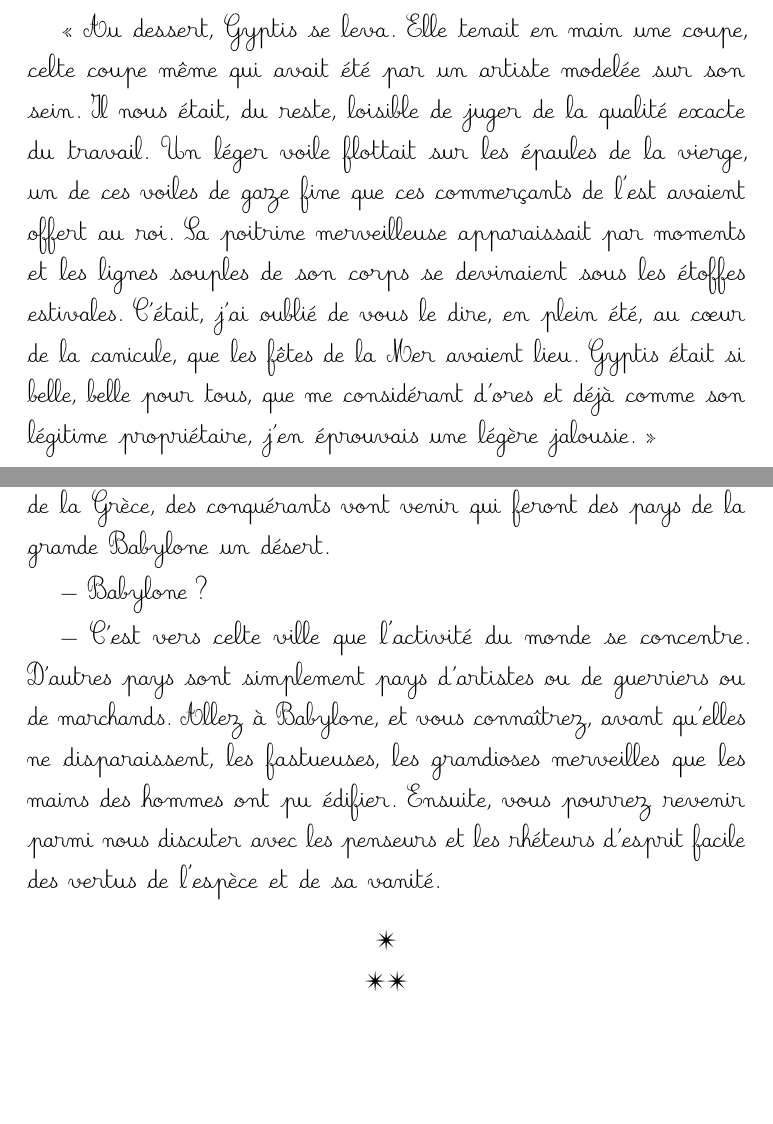
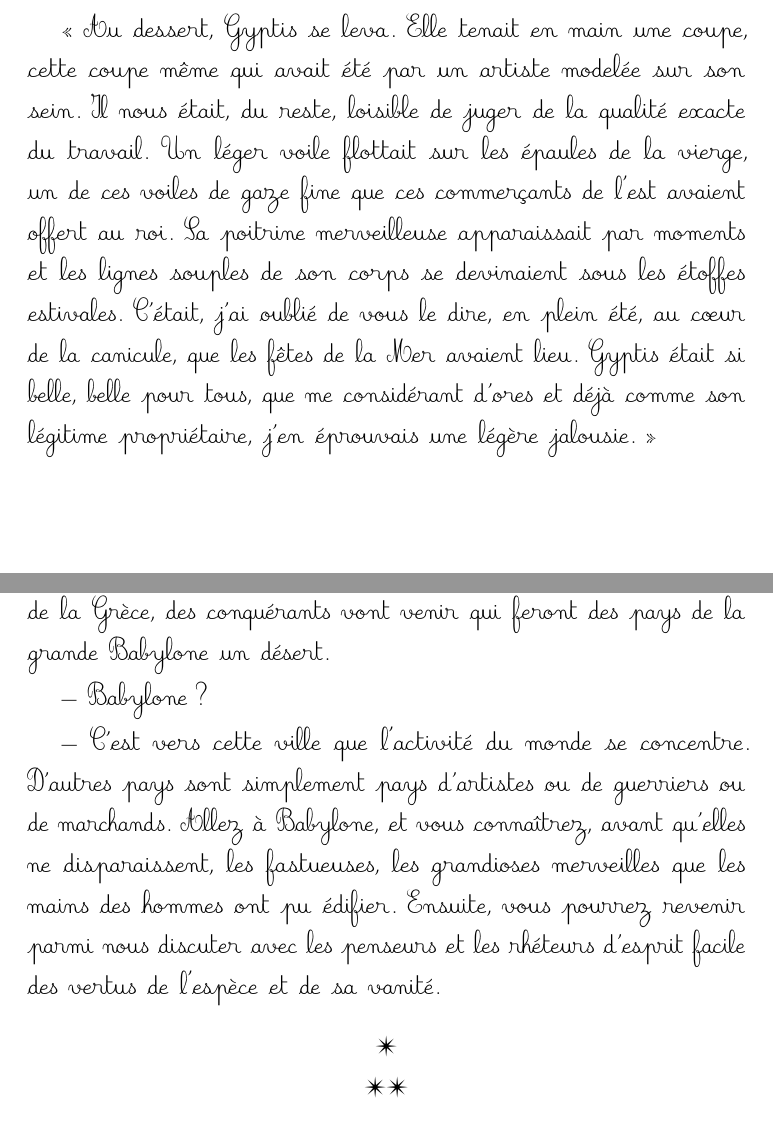
Before and after one commit to solaranamnesis/guillaume-apollinaire, a LaTeX document (fin-de-babylone/full-text-french-frcursive.tex): two parts of pages 17 and 33 of 265, joined at a grey line, cut so that both start at the same text, the shorter picture padded with empty space. Compiled offline with pdfLaTeX.

Commit message:
Update full-text-french-frcursive.tex

```diff
--- a/fin-de-babylone/full-text-french-frcursive.tex
+++ b/fin-de-babylone/full-text-french-frcursive.tex
@@ -226,7 +226,7 @@ Ce fut dans un établissement de troisième ordre, fréquenté par la lie du por
 
 « C'était la coutume d'inviter au palais royal les ambassadeurs, capitaines de navire ou gros marchands de passage. Le palais, en ce temps, était, du reste, moins luxueux et confortable que les grandes hôtelleries modernes. Des gens venus de l'est avaient précisément débarqué ces derniers jours. Ils apportaient les étoffes de leur pays dont ils avaient offert des échantillons au roi et à sa fille. Le bénévole Nann pria donc leur chef, qui répondait au nom d'Euxène, au banquet. C'était un petit homme laid et insignifiant. Placé auprès de lui, à un bout de table, je m'aperçus à peine de sa présence. Il est vrai que quelques libations du bon liquide doré de ma colline avaient, dès le début, détaché mon esprit des vaines contingences de ce bas monde. »
 
-« Au dessert, Gyptis se leva. Elle tenait en main une coupe, celte coupe même qui avait été par un artiste modelée sur son sein. Il nous était, du reste, loisible de juger de la qualité exacte du travail. Un léger voile flottait sur les épaules de la vierge, un de ces voiles de gaze fine que ces commerçants de l'est avaient offert au roi. Sa poitrine merveilleuse apparaissait par moments et les lignes souples de son corps se devinaient sous les étoffes estivales. C'était, j'ai oublié de vous le dire, en plein été, au cœur de la canicule, que les fêtes de la Mer avaient lieu. Gyptis était si belle, belle pour tous, que me considérant d'ores et déjà comme son légitime propriétaire, j'en éprouvais une légère jalousie. »
+« Au dessert, Gyptis se leva. Elle tenait en main une coupe, cette coupe même qui avait été par un artiste modelée sur son sein. Il nous était, du reste, loisible de juger de la qualité exacte du travail. Un léger voile flottait sur les épaules de la vierge, un de ces voiles de gaze fine que ces commerçants de l'est avaient offert au roi. Sa poitrine merveilleuse apparaissait par moments et les lignes souples de son corps se devinaient sous les étoffes estivales. C'était, j'ai oublié de vous le dire, en plein été, au cœur de la canicule, que les fêtes de la Mer avaient lieu. Gyptis était si belle, belle pour tous, que me considérant d'ores et déjà comme son légitime propriétaire, j'en éprouvais une légère jalousie. »
 \clearpage
 \begin{landscape}
 \begin{figure}[H]
@@ -445,7 +445,7 @@ Le philosophe fit au jeune voyageur le plus cordial accueil.
 
 --- Babylone ?
 
---- C'est vers celte ville que l'activité du monde se concentre. D'autres pays sont simplement pays d'artistes ou de guerriers ou de marchands. Allez à Babylone, et vous connaîtrez, avant qu'elles ne disparaissent, les fastueuses, les grandioses merveilles que les mains des hommes ont pu édifier. Ensuite, vous pourrez revenir parmi nous discuter avec les penseurs et les rhéteurs d'esprit facile des vertus de l'espèce et de sa vanité.
+--- C'est vers cette ville que l'activité du monde se concentre. D'autres pays sont simplement pays d'artistes ou de guerriers ou de marchands. Allez à Babylone, et vous connaîtrez, avant qu'elles ne disparaissent, les fastueuses, les grandioses merveilles que les mains des hommes ont pu édifier. Ensuite, vous pourrez revenir parmi nous discuter avec les penseurs et les rhéteurs d'esprit facile des vertus de l'espèce et de sa vanité.
 
 \bigskip
 \centerline{\EightStarTaper}
```
